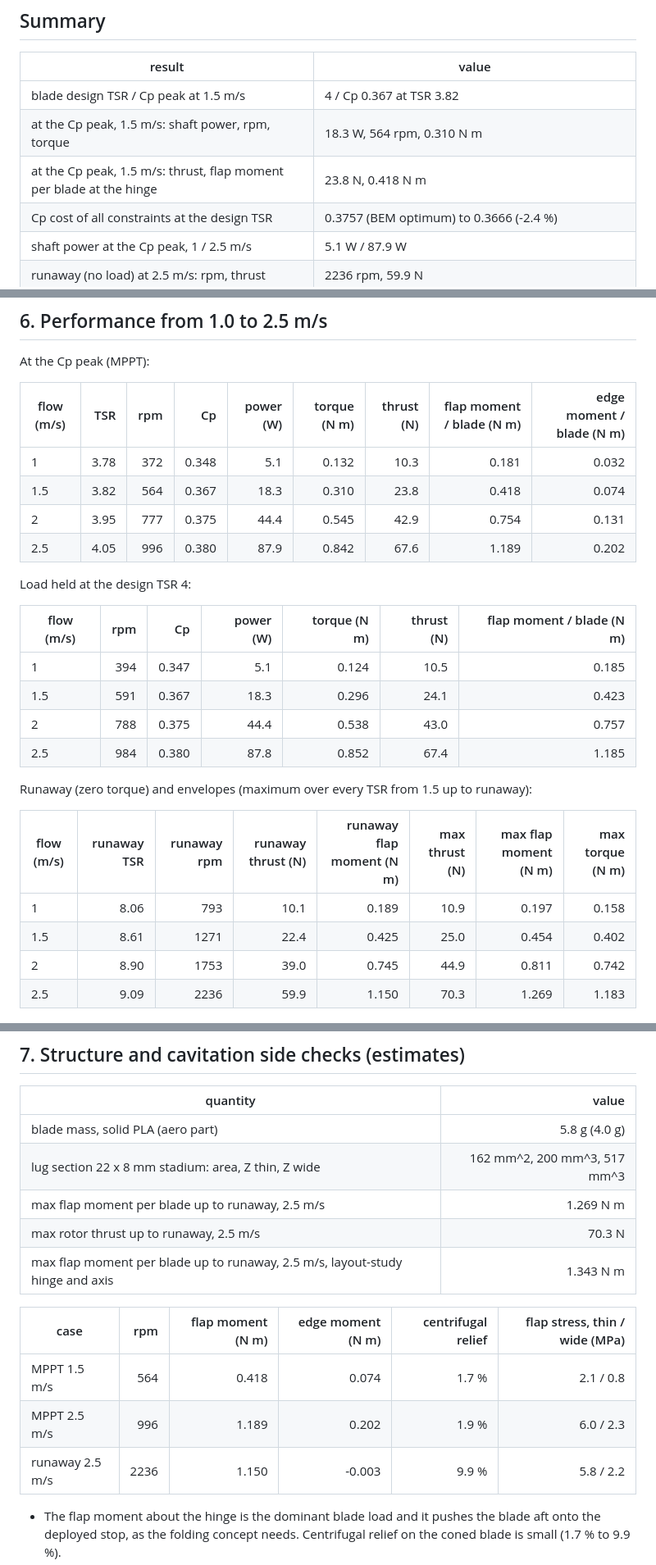
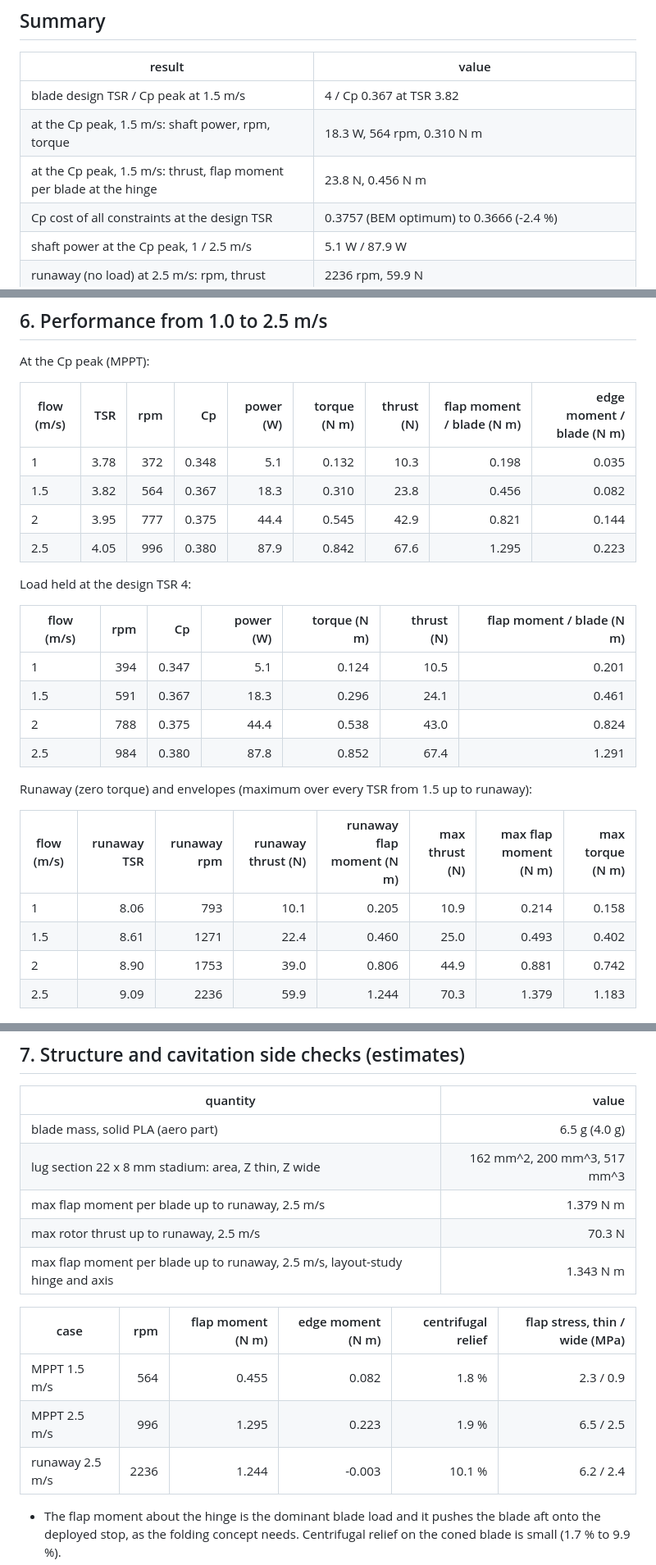
Before and after one commit to lucaramirezo/ovo, a Markdown page: docs/notes/blade-design.md, 3 parts joined by grey strips. Shown at 82% size. GitHub-like rendering.

Commit message:
BEM re-run on hinge (116, 14); shared CAD helpers and cadrun semaphore
Co-Authored-By: Claude Opus 5.5 (1M context) <noreply@anthropic.com>

```diff
--- a/docs/notes/blade-design.md
+++ b/docs/notes/blade-design.md
@@ -14,7 +14,7 @@ numbers quoted in the prose are taken from them.
 |---|---|
 | blade design TSR / Cp peak at 1.5 m/s | 4 / Cp 0.367 at TSR 3.82 |
 | at the Cp peak, 1.5 m/s: shaft power, rpm, torque | 18.3 W, 564 rpm, 0.310 N m |
-| at the Cp peak, 1.5 m/s: thrust, flap moment per blade at the hinge | 23.8 N, 0.418 N m |
+| at the Cp peak, 1.5 m/s: thrust, flap moment per blade at the hinge | 23.8 N, 0.456 N m |
 | Cp cost of all constraints at the design TSR | 0.3757 (BEM optimum) to 0.3666 (-2.4 %) |
 | shaft power at the Cp peak, 1 / 2.5 m/s | 5.1 W / 87.9 W |
 | runaway (no load) at 2.5 m/s: rpm, thrust | 2236 rpm, 59.9 N |
@@ -413,10 +413,10 @@ At the Cp peak (MPPT):
 <!-- bem:performance -->
 | flow (m/s) | TSR | rpm | Cp | power (W) | torque (N m) | thrust (N) | flap moment / blade (N m) | edge moment / blade (N m) |
 |---|--:|--:|--:|--:|--:|--:|--:|--:|
-| 1 | 3.78 | 372 | 0.348 | 5.1 | 0.132 | 10.3 | 0.181 | 0.032 |
-| 1.5 | 3.82 | 564 | 0.367 | 18.3 | 0.310 | 23.8 | 0.418 | 0.074 |
-| 2 | 3.95 | 777 | 0.375 | 44.4 | 0.545 | 42.9 | 0.754 | 0.131 |
-| 2.5 | 4.05 | 996 | 0.380 | 87.9 | 0.842 | 67.6 | 1.189 | 0.202 |
+| 1 | 3.78 | 372 | 0.348 | 5.1 | 0.132 | 10.3 | 0.198 | 0.035 |
+| 1.5 | 3.82 | 564 | 0.367 | 18.3 | 0.310 | 23.8 | 0.456 | 0.082 |
+| 2 | 3.95 | 777 | 0.375 | 44.4 | 0.545 | 42.9 | 0.821 | 0.144 |
+| 2.5 | 4.05 | 996 | 0.380 | 87.9 | 0.842 | 67.6 | 1.295 | 0.223 |
 <!-- /bem:performance -->
 
 Load held at the design TSR 4:
@@ -424,10 +424,10 @@ Load held at the design TSR 4:
 <!-- bem:performance_fixed -->
 | flow (m/s) | rpm | Cp | power (W) | torque (N m) | thrust (N) | flap moment / blade (N m) |
 |---|--:|--:|--:|--:|--:|--:|
-| 1 | 394 | 0.347 | 5.1 | 0.124 | 10.5 | 0.185 |
-| 1.5 | 591 | 0.367 | 18.3 | 0.296 | 24.1 | 0.423 |
-| 2 | 788 | 0.375 | 44.4 | 0.538 | 43.0 | 0.757 |
-| 2.5 | 984 | 0.380 | 87.8 | 0.852 | 67.4 | 1.185 |
+| 1 | 394 | 0.347 | 5.1 | 0.124 | 10.5 | 0.201 |
+| 1.5 | 591 | 0.367 | 18.3 | 0.296 | 24.1 | 0.461 |
+| 2 | 788 | 0.375 | 44.4 | 0.538 | 43.0 | 0.824 |
+| 2.5 | 984 | 0.380 | 87.8 | 0.852 | 67.4 | 1.291 |
 <!-- /bem:performance_fixed -->
 
 Runaway (zero torque) and envelopes (maximum over every TSR from 1.5 up to runaway):
@@ -435,10 +435,10 @@ Runaway (zero torque) and envelopes (maximum over every TSR from 1.5 up to runaw
 <!-- bem:performance_limits -->
 | flow (m/s) | runaway TSR | runaway rpm | runaway thrust (N) | runaway flap moment (N m) | max thrust (N) | max flap moment (N m) | max torque (N m) |
 |---|--:|--:|--:|--:|--:|--:|--:|
-| 1 | 8.06 | 793 | 10.1 | 0.189 | 10.9 | 0.197 | 0.158 |
-| 1.5 | 8.61 | 1271 | 22.4 | 0.425 | 25.0 | 0.454 | 0.402 |
-| 2 | 8.90 | 1753 | 39.0 | 0.745 | 44.9 | 0.811 | 0.742 |
-| 2.5 | 9.09 | 2236 | 59.9 | 1.150 | 70.3 | 1.269 | 1.183 |
+| 1 | 8.06 | 793 | 10.1 | 0.205 | 10.9 | 0.214 | 0.158 |
+| 1.5 | 8.61 | 1271 | 22.4 | 0.460 | 25.0 | 0.493 | 0.402 |
+| 2 | 8.90 | 1753 | 39.0 | 0.806 | 44.9 | 0.881 | 0.742 |
+| 2.5 | 9.09 | 2236 | 59.9 | 1.244 | 70.3 | 1.379 | 1.183 |
 <!-- /bem:performance_limits -->
 
 ![Cp versus TSR](../figures/bem_cp_tsr.png)
@@ -459,9 +459,9 @@ Runaway (zero torque) and envelopes (maximum over every TSR from 1.5 up to runaw
 <!-- bem:structure_summary -->
 | quantity | value |
 |---|--:|
-| blade mass, solid PLA (aero part) | 5.8 g (4.0 g) |
+| blade mass, solid PLA (aero part) | 6.5 g (4.0 g) |
 | lug section 22 x 8 mm stadium: area, Z thin, Z wide | 162 mm^2, 200 mm^3, 517 mm^3 |
-| max flap moment per blade up to runaway, 2.5 m/s | 1.269 N m |
+| max flap moment per blade up to runaway, 2.5 m/s | 1.379 N m |
 | max rotor thrust up to runaway, 2.5 m/s | 70.3 N |
 | max flap moment per blade up to runaway, 2.5 m/s, layout-study hinge and axis | 1.343 N m |
 <!-- /bem:structure_summary -->
@@ -469,9 +469,9 @@ Runaway (zero torque) and envelopes (maximum over every TSR from 1.5 up to runaw
 <!-- bem:structure -->
 | case | rpm | flap moment (N m) | edge moment (N m) | centrifugal relief | flap stress, thin / wide (MPa) |
 |---|--:|--:|--:|--:|--:|
-| MPPT 1.5 m/s | 564 | 0.418 | 0.074 | 1.7 % | 2.1 / 0.8 |
-| MPPT 2.5 m/s | 996 | 1.189 | 0.202 | 1.9 % | 6.0 / 2.3 |
-| runaway 2.5 m/s | 2236 | 1.150 | -0.003 | 9.9 % | 5.8 / 2.2 |
+| MPPT 1.5 m/s | 564 | 0.455 | 0.082 | 1.8 % | 2.3 / 0.9 |
+| MPPT 2.5 m/s | 996 | 1.295 | 0.223 | 1.9 % | 6.5 / 2.5 |
+| runaway 2.5 m/s | 2236 | 1.244 | -0.003 | 10.1 % | 6.2 / 2.4 |
 <!-- /bem:structure -->
 
 - The flap moment about the hinge is the dominant blade load and it pushes the blade aft onto the deployed
```
Also changed, not shown: other parts of docs/notes/blade-design.md (+30 -30 lines), docs/figures/bem_chord_twist.png, 4 other files.
